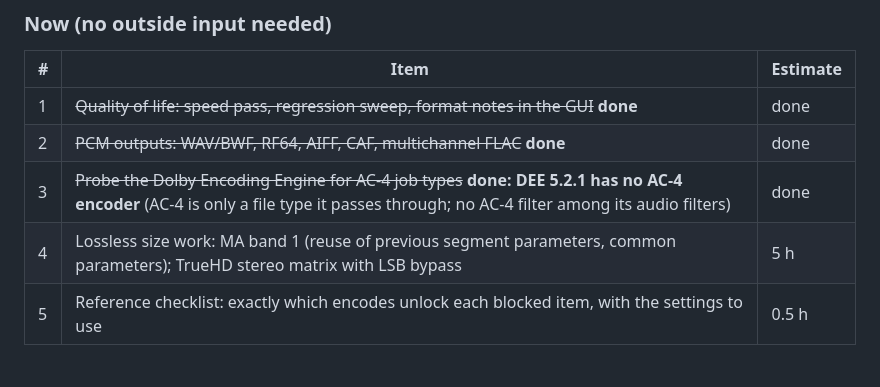
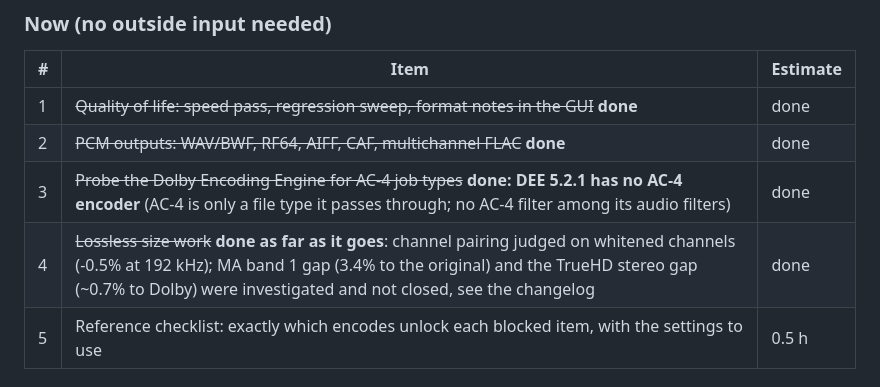
Before and after one commit to callumcomplains/subwoofa, a Markdown page: docs/ROADMAP.md, the part around the change. Drawn GitHub-style.

```diff
--- a/docs/ROADMAP.md
+++ b/docs/ROADMAP.md
@@ -10,7 +10,7 @@ Estimates are focused working time for the work itself (writing, testing, docume
 | 1 | ~~Quality of life: speed pass, regression sweep, format notes in the GUI~~ **done** | done |
 | 2 | ~~PCM outputs: WAV/BWF, RF64, AIFF, CAF, multichannel FLAC~~ **done** | done |
 | 3 | ~~Probe the Dolby Encoding Engine for AC-4 job types~~ **done: DEE 5.2.1 has no AC-4 encoder** (AC-4 is only a file type it passes through; no AC-4 filter among its audio filters) | done |
-| 4 | Lossless size work: MA band 1 (reuse of previous segment parameters, common parameters); TrueHD stereo matrix with LSB bypass | 5 h |
+| 4 | ~~Lossless size work~~ **done as far as it goes**: channel pairing judged on whitened channels (-0.5% at 192 kHz); MA band 1 gap (3.4% to the original) and the TrueHD stereo gap (~0.7% to Dolby) were investigated and not closed, see the changelog | done |
 | 5 | Reference checklist: exactly which encodes unlock each blocked item, with the settings to use | 0.5 h |
 
 ### Next (public specs, verifiable here)
```
Also changed, not shown: CHANGELOG-CURRENT.md (+5 -0 lines).
